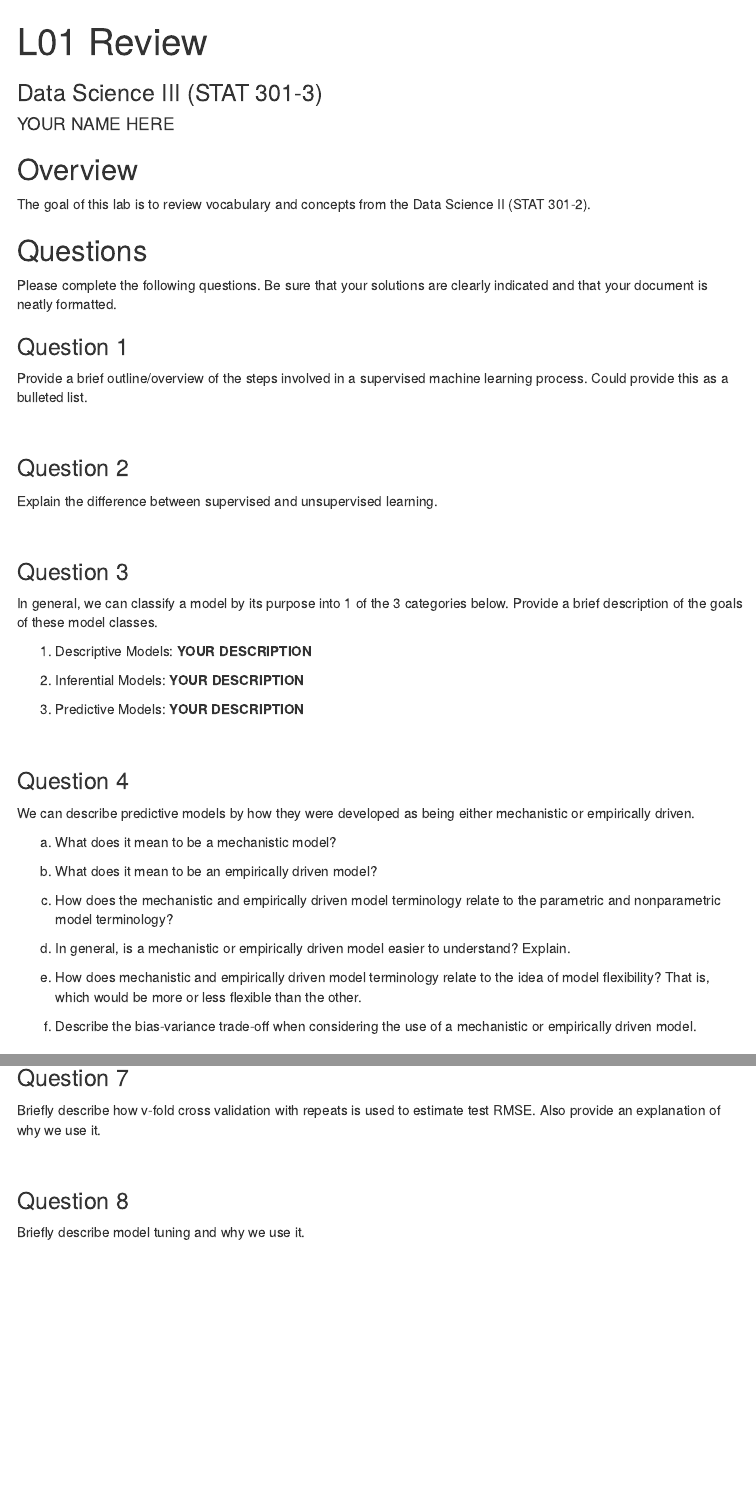
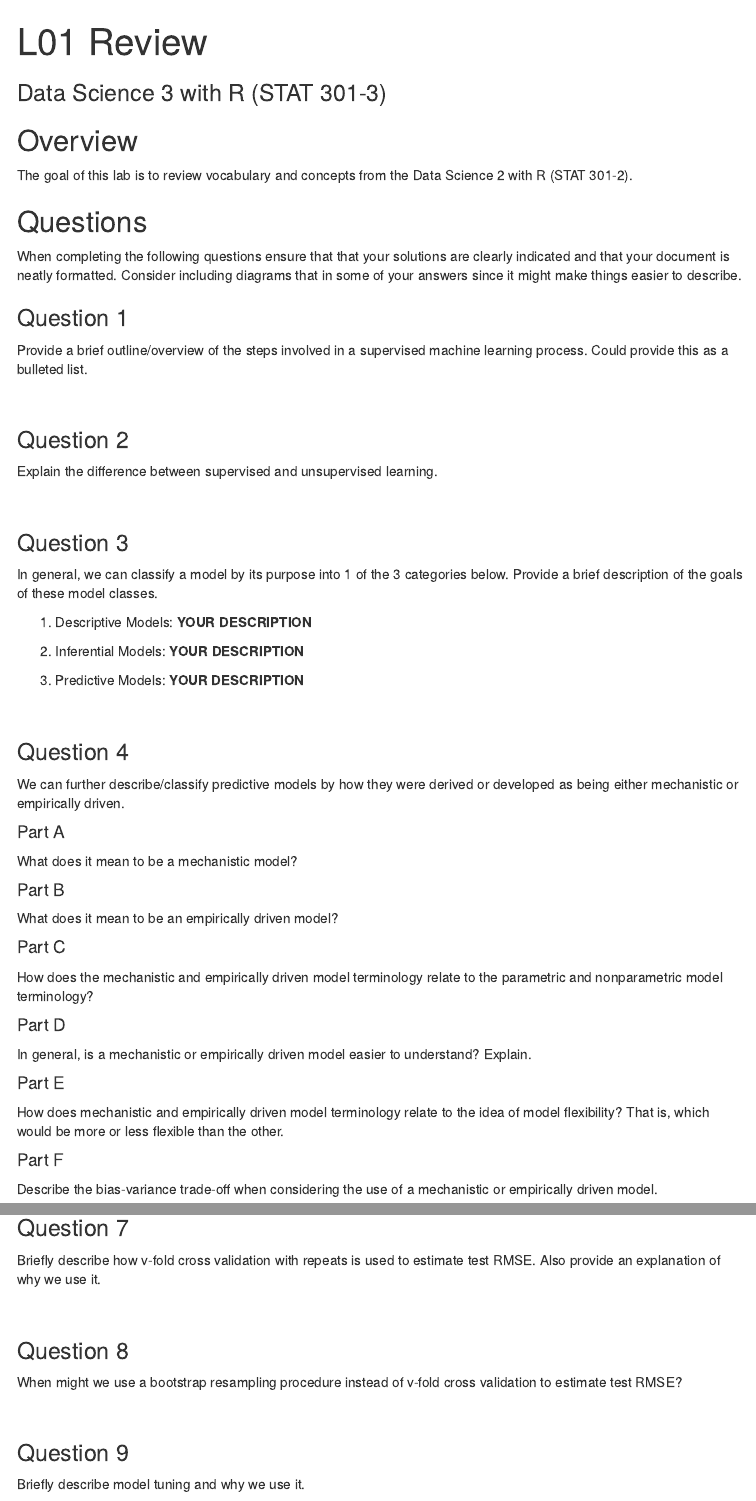
Before and after one commit to akuyper/L01-review, an R Markdown document (template_L01.Rmd): the page in a window 1100 px wide, from its top, and a second part further down, joined at a grey line. Rendered offline with R 4.5, knitr and Pandoc, with nearby package versions; menus at the side of the page are left out.

Commit message:
L01 2022 update

```diff
--- a/template_L01.Rmd
+++ b/template_L01.Rmd
@@ -1,7 +1,6 @@
 ---
 title: "L01 Review"
-subtitle: "Data Science III (STAT 301-3)"
-author: "YOUR NAME HERE"
+subtitle: "Data Science 3 with R (STAT 301-3)"
 output:
   html_document:
     toc: true
@@ -11,11 +10,11 @@ output:
 
 ## Overview
 
-The goal of this lab is to review vocabulary and concepts from the Data Science II (STAT 301-2).
+The goal of this lab is to review vocabulary and concepts from the Data Science 2 with R (STAT 301-2).
 
 ## Questions
 
-Please complete the following questions. Be sure that your solutions are clearly indicated and that your document is neatly formatted.
+When completing the following questions ensure that that your solutions are clearly indicated and that your document is neatly formatted. Consider including diagrams that in some of your answers since it might make things easier to describe.
 
 
 ### Question 1
@@ -44,19 +43,30 @@ In general, we can classify a model by its purpose into 1 of the 3 categories be
 
 ### Question 4
 
-We can describe predictive models by how they were developed as being either mechanistic or empirically driven.
+We can further describe/classify predictive models by how they were derived or developed as being either mechanistic or empirically driven.
 
-a. What does it mean to be a mechanistic model?
+#### Part A
+What does it mean to be a mechanistic model?
 
-b. What does it mean to be an empirically driven model?
 
-c. How does the mechanistic and empirically driven model terminology relate to the parametric and nonparametric model terminology?
+#### Part B
+What does it mean to be an empirically driven model?
 
-d. In general, is a mechanistic or empirically driven model easier to understand? Explain.
 
-e. How does mechanistic and empirically driven model terminology relate to the idea of model flexibility? That is, which would be more or less flexible than the other.
+#### Part C
+How does the mechanistic and empirically driven model terminology relate to the parametric and nonparametric model terminology?
 
-f. Describe the bias-variance trade-off when considering the use of a mechanistic or empirically driven model.
+
+#### Part D
+In general, is a mechanistic or empirically driven model easier to understand? Explain.
+
+
+#### Part E
+How does mechanistic and empirically driven model terminology relate to the idea of model flexibility? That is, which would be more or less flexible than the other.
+
+
+#### Part F
+Describe the bias-variance trade-off when considering the use of a mechanistic or empirically driven model.
 
 <br>
 
@@ -80,3 +90,8 @@ Briefly describe how v-fold cross validation with repeats is used to estimate te
 
 ### Question 8
 
+When might we use a bootstrap resampling procedure instead of v-fold cross validation to estimate test RMSE?
+
+<br>
+
+### Question 9
```
Also changed, not shown: L01_review.html, README.md, template_L01.Rmd (7 more changed lines), 1 other file.
